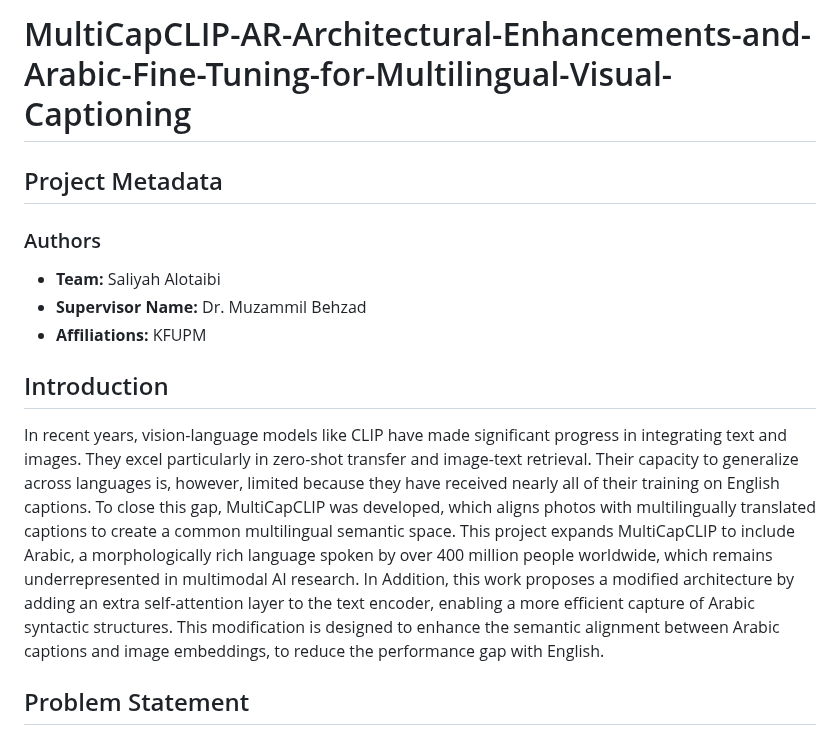
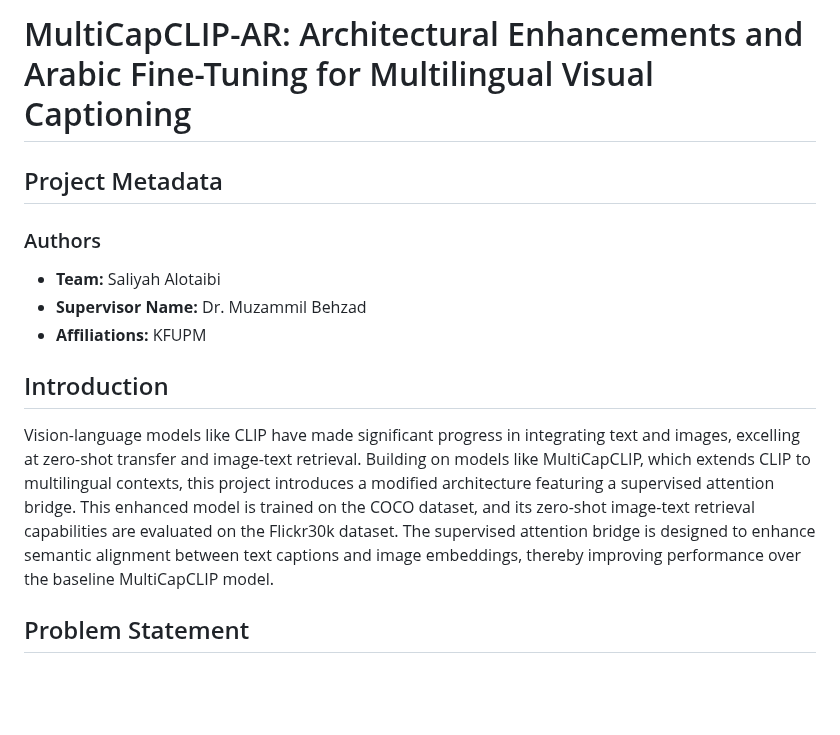
Before and after one commit to BRAIN-Lab-AI/MultiCapCLIP-AR-Architectural-Enhancements-and-Arabic-Fine-Tuning-for-Multilingual-Visual-Captioning, a Markdown page: README.md, the part around the change. GitHub-like rendering; blank space fills up the shorter version.

Commit message:
Revise README with updated project title and intro
Updated project title and improved introduction to clarify the enhancements made to MultiCapCLIP for Arabic fine-tuning.

```diff
--- a/README.md
+++ b/README.md
@@ -1,4 +1,4 @@
-# MultiCapCLIP-AR-Architectural-Enhancements-and-Arabic-Fine-Tuning-for-Multilingual-Visual-Captioning
+# MultiCapCLIP-AR: Architectural Enhancements and Arabic Fine-Tuning for Multilingual Visual Captioning
 
 ## Project Metadata
 ### Authors
@@ -7,8 +7,8 @@
 - **Affiliations:** KFUPM
 
 ## Introduction
-In recent years, vision-language models like CLIP have made significant progress in integrating text and images.  They excel particularly in zero-shot transfer and image-text retrieval. Their capacity to generalize across languages is, however, limited because they have received nearly all of their training on English captions. To close this gap, MultiCapCLIP was developed, which aligns photos with multilingually translated captions to create a common multilingual semantic space.
-This project expands MultiCapCLIP to include Arabic, a morphologically rich language spoken by over 400 million people worldwide, which remains underrepresented in multimodal AI research. In Addition, this work proposes a modified architecture by adding an extra self-attention layer to the text encoder, enabling a more efficient capture of Arabic syntactic structures. This modification is designed to enhance the semantic alignment between Arabic captions and image embeddings, to reduce the performance gap with English.
+Vision-language models like CLIP have made significant progress in integrating text and images, excelling at zero-shot transfer and image-text retrieval. Building on models like MultiCapCLIP, which extends CLIP to multilingual contexts, this project introduces a modified architecture featuring a supervised attention bridge. This enhanced model is trained on the COCO dataset, and its zero-shot image-text retrieval capabilities are evaluated on the Flickr30k dataset. The supervised attention bridge is designed to enhance semantic alignment between text captions and image embeddings, thereby improving performance over the baseline MultiCapCLIP model.
+
 
 ## Problem Statement
 The accuracy of CLIP and related multilingual models declines significantly when processing Arabic captions, despite strong results on English-centric datasets. This performance gap is primarily due to the scarcity of high-quality annotated Arabic image–text pairs, the morphological complexity of the Arabic language, and the architectural bias of most models toward English syntax. As a result, the reliability of Arabic retrieval tasks is reduced, which limits the practical deployment of these models in real-world applications across the MENA region.
```
